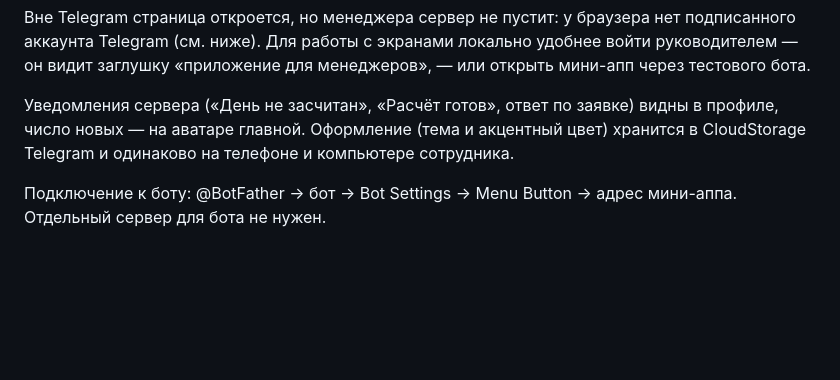
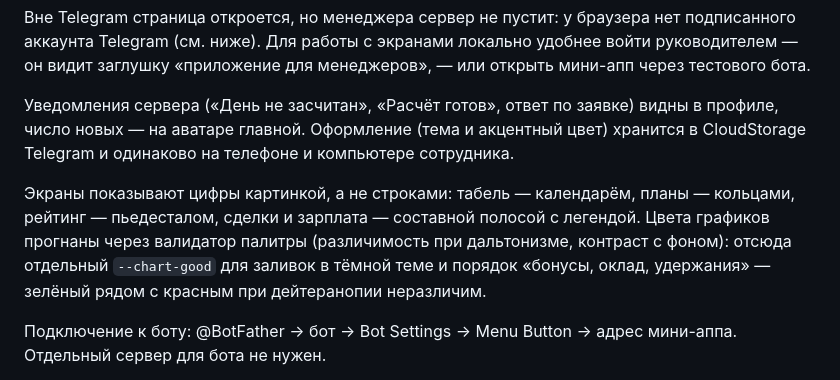
Before and after one commit to adiletpn/CorpsolApp, a Markdown page: README.md, the part around the change. GitHub-like rendering; blank space fills up the shorter version.

Commit message:
docs: наглядные экраны мини-аппа и проверка цветов
Записано, какие экраны чем нарисованы и почему у графиков свой
зелёный и такой порядок сегментов — иначе следующая правка вернёт
зелёный рядом с красным.

```diff
--- a/README.md
+++ b/README.md
@@ -447,6 +447,13 @@ npm run dev:telegram                                     # http://localhost:5173
 (тема и акцентный цвет) хранится в CloudStorage Telegram и одинаково
 на телефоне и компьютере сотрудника.
 
+Экраны показывают цифры картинкой, а не строками: табель — календарём,
+планы — кольцами, рейтинг — пьедесталом, сделки и зарплата — составной
+полосой с легендой. Цвета графиков прогнаны через валидатор палитры
+(различимость при дальтонизме, контраст с фоном): отсюда отдельный
+`--chart-good` для заливок в тёмной теме и порядок «бонусы, оклад,
+удержания» — зелёный рядом с красным при дейтеранопии неразличим.
+
 Подключение к боту: @BotFather → бот → Bot Settings → Menu Button →
 адрес мини-аппа. Отдельный сервер для бота не нужен.
 
```
